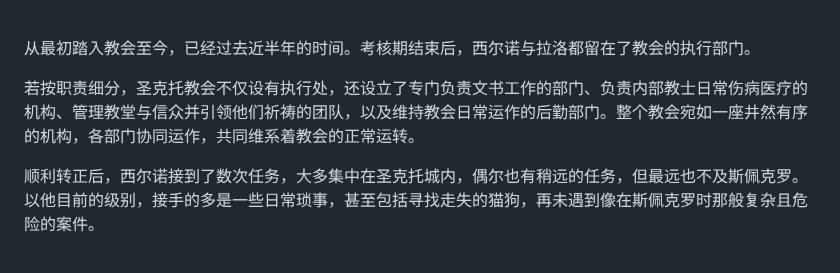
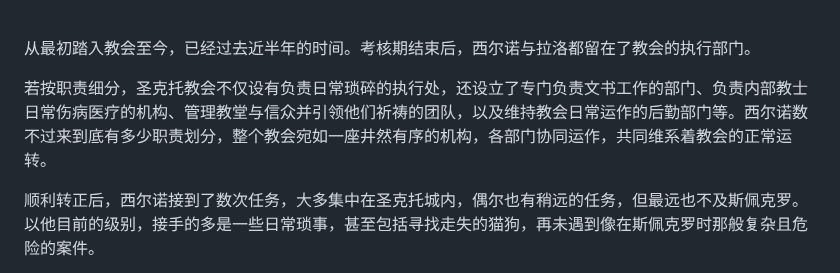
Before and after one commit to Alizro/Myth, a Markdown page: library/03-光与影之舞/01-Chapter 1.md, the part around the change. GitHub-like rendering.

```diff
--- a/library/03-光与影之舞/01-Chapter 1.md
+++ b/library/03-光与影之舞/01-Chapter 1.md
@@ -17,7 +17,7 @@
 
 从最初踏入教会至今，已经过去近半年的时间。考核期结束后，西尔诺与拉洛都留在了教会的执行部门。
 
-若按职责细分，圣克托教会不仅设有执行处，还设立了专门负责文书工作的部门、负责内部教士日常伤病医疗的机构、管理教堂与信众并引领他们祈祷的团队，以及维持教会日常运作的后勤部门。整个教会宛如一座井然有序的机构，各部门协同运作，共同维系着教会的正常运转。
+若按职责细分，圣克托教会不仅设有负责日常琐碎的执行处，还设立了专门负责文书工作的部门、负责内部教士日常伤病医疗的机构、管理教堂与信众并引领他们祈祷的团队，以及维持教会日常运作的后勤部门等。西尔诺数不过来到底有多少职责划分，整个教会宛如一座井然有序的机构，各部门协同运作，共同维系着教会的正常运转。
 
 顺利转正后，西尔诺接到了数次任务，大多集中在圣克托城内，偶尔也有稍远的任务，但最远也不及斯佩克罗。以他目前的级别，接手的多是一些日常琐事，甚至包括寻找走失的猫狗，再未遇到像在斯佩克罗时那般复杂且危险的案件。
 
```
